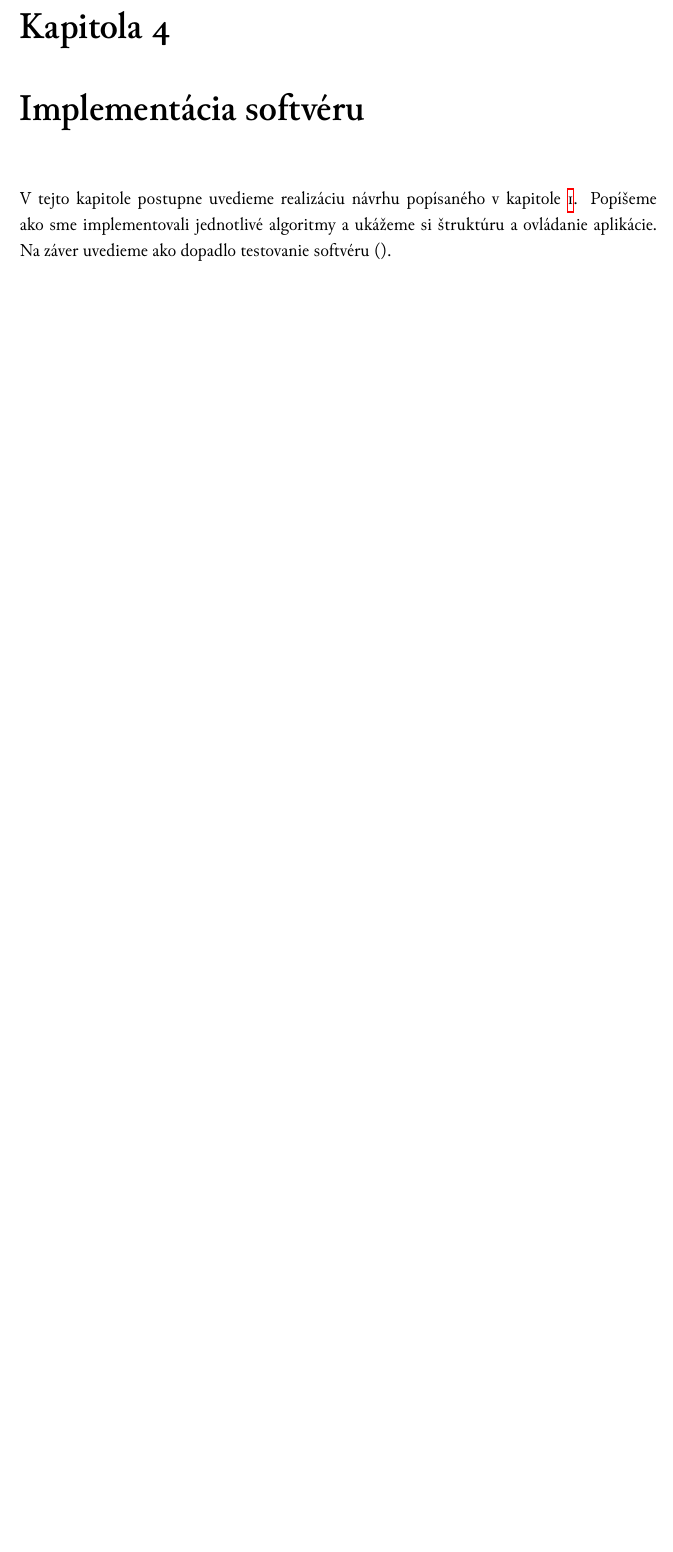
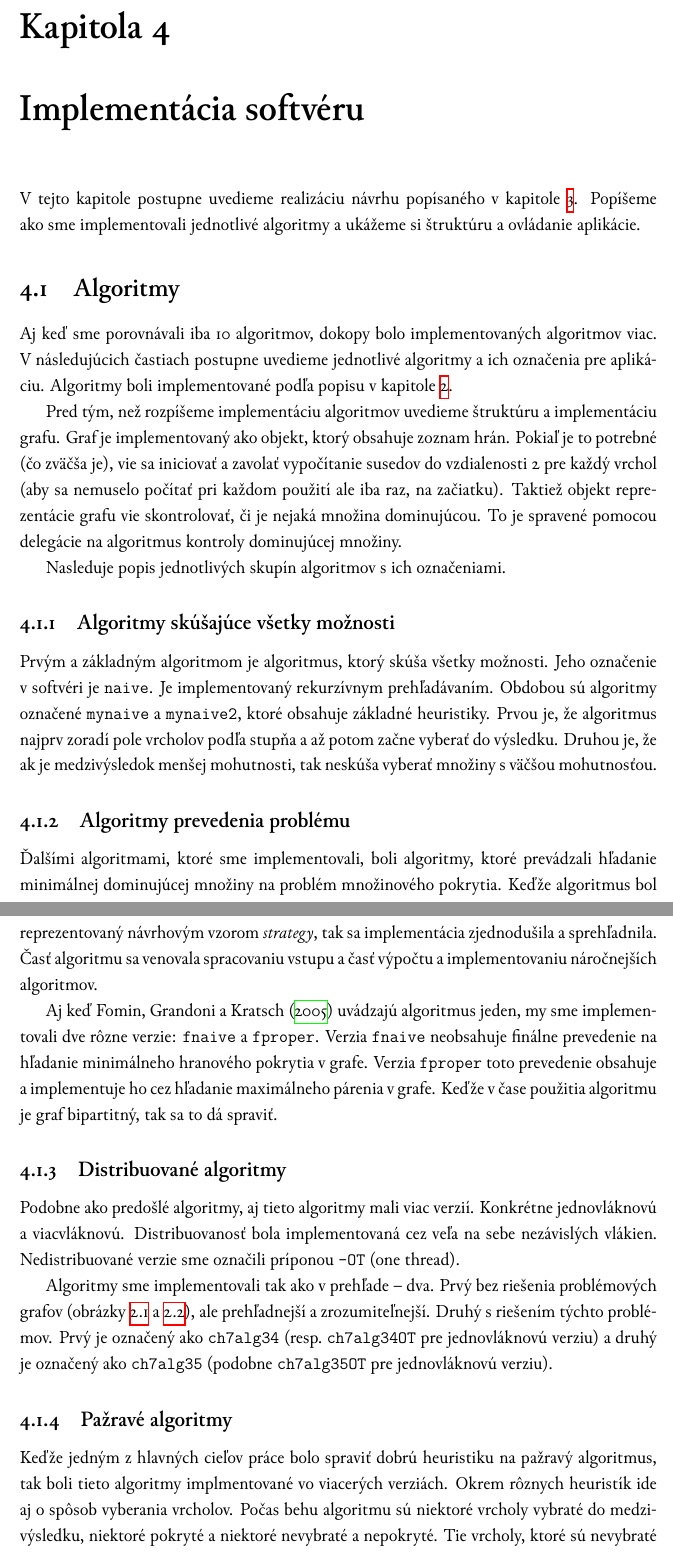
Before and after one commit to Friker/Tomkovic-mds, a LaTeX book (tomkovic-mds.tex, which reads implementacia.tex): part of page 36 of 41 before the commit and two parts of pages 36 and 37 of 42 after it, the two joined at a grey line, cut so that both start at the same text, the shorter picture padded with empty space. Compiled offline with XeLaTeX; a missing font is replaced by an installed copy or a similar font.

Commit message:
Doplnený kúsok z implementácie.

```diff
--- a/implementacia.tex
+++ b/implementacia.tex
@@ -1,12 +1,76 @@
+\def\alg#1{\texttt{#1}}
+
 \chapter{Implementácia softvéru}\label{chap:implementacia}
 
 V tejto kapitole postupne uvedieme realizáciu návrhu popísaného
-v~kapitole~\ref{chap:definicie}. Popíšeme ako sme implementovali jednotlivé
-algoritmy a ukážeme si
-štruktúru a ovládanie aplikácie.
-Na záver uvedieme ako dopadlo testovanie softvéru ().
+v~kapitole~\ref{chap:popis}. Popíšeme ako sme implementovali jednotlivé
+algoritmy a ukážeme si štruktúru a ovládanie aplikácie.
+
 % \todo{
 % Programovo realizujeme podrobný návrh databázovej aplikácie.
 % Vypracuje sa podrobná dokumentácia k vytvorenému produktu.
 % Vytvorí sa používateľská príručka, kde sa podrobne dokumentuje používateľské rozhranie, spresní sa popis funkcií a spôsob ich aktivácie.
 % }
+
+\section{Algoritmy}
+
+Aj keď sme porovnávali iba 10 algoritmov, dokopy bolo implementovaných
+algoritmov viac. V následujúcich častiach postupne uvedieme jednotlivé
+algoritmy a ich označenia pre aplikáciu. Algoritmy boli implementované podľa
+popisu v~kapitole~\ref{chap:algoritmy}.
+
+Pred tým, než rozpíšeme implementáciu algoritmov uvedieme štruktúru a
+implementáciu grafu. Graf je implementovaný ako objekt, ktorý obsahuje
+zoznam hrán. Pokiaľ je to potrebné (čo zväčša je), vie sa iniciovať a zavolať
+vypočítanie susedov do vzdialenosti 2 pre každý vrchol (aby sa nemuselo počítať
+pri každom použití ale iba raz, na začiatku). Taktiež objekt reprezentácie
+grafu vie skontrolovať, či je nejaká množina dominujúcou. To je spravené
+pomocou delegácie na algoritmus kontroly dominujúcej množiny.
+
+Nasleduje popis jednotlivých skupín algoritmov s ich označeniami.
+
+\subsection{Algoritmy skúšajúce všetky možnosti}
+
+Prvým a základným algoritmom je algoritmus, ktorý skúša všetky možnosti. Jeho
+označenie v softvéri je \alg{naive}. Je implementovaný rekurzívnym
+prehľadávaním. Obdobou sú algoritmy označené \alg{mynaive} a \alg{mynaive2},
+ktoré obsahuje základné heuristiky. Prvou je, že algoritmus najprv zoradí pole
+vrcholov podľa stupňa a až potom začne vyberať do výsledku. Druhou je, že ak
+je medzivýsledok menšej mohutnosti, tak neskúša vyberať množiny s väčšou
+mohutnosťou.
+
+\subsection{Algoritmy prevedenia problému}
+
+Ďalšími algoritmami, ktoré sme implementovali, boli algoritmy, ktoré prevádzali
+hľadanie minimálnej dominujúcej množiny na problém množinového pokrytia. Keďže
+algoritmus bol reprezentovaný návrhovým vzorom \emph{strategy}, tak
+sa implementácia zjednodušila a sprehľadnila. Časť algoritmu sa venovala
+spracovaniu vstupu a časť výpočtu a implementovaniu náročnejších algoritmov.
+
+Aj keď \citet{fomin05} uvádzajú algoritmus jeden, my sme implementovali dve rôzne
+verzie: \alg{fnaive} a \alg{fproper}. Verzia \alg{fnaive} neobsahuje finálne
+prevedenie na hľadanie minimálneho hranového pokrytia v grafe. Verzia
+\alg{fproper} toto prevedenie obsahuje a implementuje ho cez hľadanie
+maximálneho párenia v grafe. Keďže v čase použitia algoritmu je graf
+bipartitný, tak sa to dá spraviť.
+
+\subsection{Distribuované algoritmy}
+
+Podobne ako predošlé algoritmy, aj tieto algoritmy mali viac verzií. Konkrétne
+jednovláknovú a viacvláknovú. Distribuovanosť bola implementovaná cez veľa
+na sebe nezávislých vlákien. Nedistribuované verzie sme označili príponou
+\alg{-OT} (one thread).
+
+Algoritmy sme implementovali tak ako v prehľade -- dva. Prvý bez riešenia
+problémových grafov (obrázky \ref{img:zle1} a \ref{img:zle2}), ale prehľadnejší
+a zrozumiteľnejší. Druhý s riešením týchto problémov. Prvý je označený ako
+\alg{ch7alg34} (resp.~\alg{ch7alg34OT} pre jednovláknovú verziu) a druhý je
+označený ako \alg{ch7alg35} (podobne \alg{ch7alg35OT} pre jednovláknovú verziu).
+
+\subsection{Pažravé algoritmy}
+
+Keďže jedným z hlavných cieľov práce bolo spraviť dobrú heuristiku na pažravý
+algoritmus, tak boli tieto algoritmy implmentované vo viacerých verziách. Okrem
+rôznych heuristík ide aj o spôsob vyberania vrcholov. Počas behu algoritmu sú
+niektoré vrcholy vybraté do medzivýsledku, niektoré pokryté a niektoré
+nevybraté a nepokryté. Tie vrcholy, ktoré sú nevybraté a nepokryté sú
```
Also changed, not shown: tomkovic-mds.pdf, implementacia.tex (3 more changed lines).
